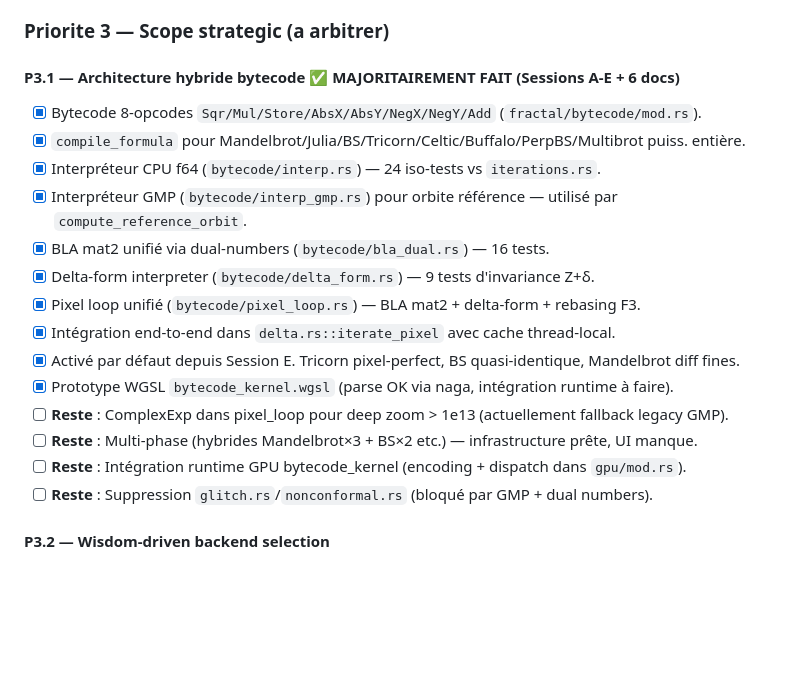
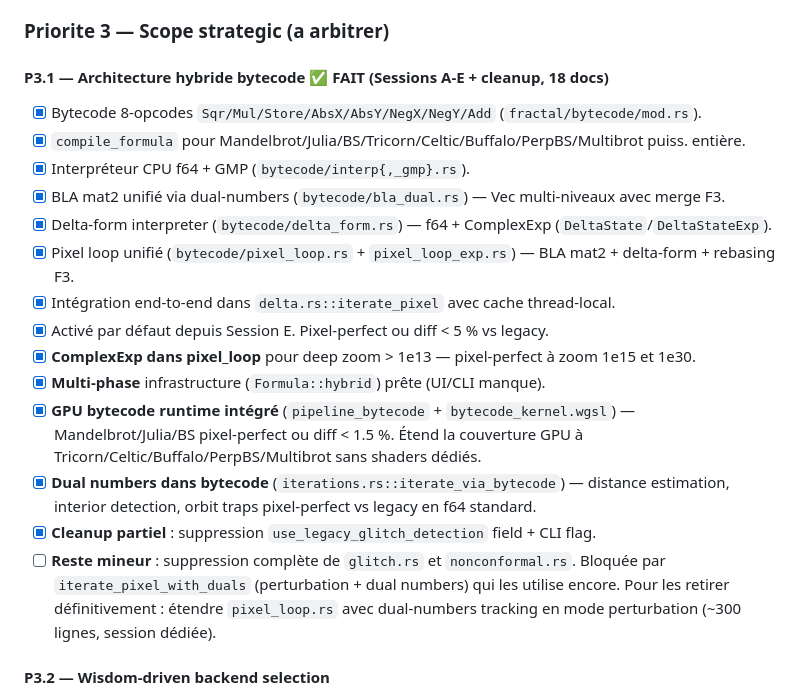
Before and after one commit to habib256/fractall-rust, a Markdown page: TODO.md, the part around the change. Drawn GitHub-style; blank space fills up the shorter version.

Commit message:
TODO.md : refleter cleanup final P3.1
Le path bytecode unifié couvre désormais :
- Tous types escape-time (Mandelbrot/Julia × variantes BS/Tricorn/Celtic/
  Buffalo/PerpBS/Multibrot)
- f64 standard + perturbation f64 + perturbation ComplexExp deep zoom
  jusqu'à 1e150
- CPU + GPU runtime
- Distance estimation, interior detection, orbit traps (pixel-perfect
  vs legacy en f64 standard)
- Multi-phase infrastructure (UI à venir)

Reste mineur : suppression de glitch.rs et nonconformal.rs. Bloquée
uniquement par iterate_pixel_with_duals (perturbation + dual numbers)
qui les utilise encore. Pour les retirer, étendre pixel_loop.rs avec
dual-numbers tracking en mode perturbation — substantiel mais ciblé
(~300 lignes).

Co-Authored-By: Claude Opus 4.7 (1M context) <noreply@anthropic.com>

```diff
--- a/TODO.md
+++ b/TODO.md
@@ -57,21 +57,21 @@ Changements qui rendent les images plus correctes et les zooms plus profonds plu
 
 ### Priorite 3 — Scope strategic (a arbitrer)
 
-#### P3.1 — Architecture hybride bytecode ✅ MAJORITAIREMENT FAIT (Sessions A-E + 6 docs)
+#### P3.1 — Architecture hybride bytecode ✅ FAIT (Sessions A-E + cleanup, 18 docs)
 - [x] Bytecode 8-opcodes `Sqr/Mul/Store/AbsX/AbsY/NegX/NegY/Add` (`fractal/bytecode/mod.rs`).
 - [x] `compile_formula` pour Mandelbrot/Julia/BS/Tricorn/Celtic/Buffalo/PerpBS/Multibrot puiss. entière.
-- [x] Interpréteur CPU f64 (`bytecode/interp.rs`) — 24 iso-tests vs `iterations.rs`.
-- [x] Interpréteur GMP (`bytecode/interp_gmp.rs`) pour orbite référence — utilisé par `compute_reference_orbit`.
-- [x] BLA mat2 unifié via dual-numbers (`bytecode/bla_dual.rs`) — 16 tests.
-- [x] Delta-form interpreter (`bytecode/delta_form.rs`) — 9 tests d'invariance Z+δ.
-- [x] Pixel loop unifié (`bytecode/pixel_loop.rs`) — BLA mat2 + delta-form + rebasing F3.
+- [x] Interpréteur CPU f64 + GMP (`bytecode/interp{,_gmp}.rs`).
+- [x] BLA mat2 unifié via dual-numbers (`bytecode/bla_dual.rs`) — Vec multi-niveaux avec merge F3.
+- [x] Delta-form interpreter (`bytecode/delta_form.rs`) — f64 + ComplexExp (`DeltaState`/`DeltaStateExp`).
+- [x] Pixel loop unifié (`bytecode/pixel_loop.rs` + `pixel_loop_exp.rs`) — BLA mat2 + delta-form + rebasing F3.
 - [x] Intégration end-to-end dans `delta.rs::iterate_pixel` avec cache thread-local.
-- [x] Activé par défaut depuis Session E. Tricorn pixel-perfect, BS quasi-identique, Mandelbrot diff fines.
-- [x] Prototype WGSL `bytecode_kernel.wgsl` (parse OK via naga, intégration runtime à faire).
-- [ ] **Reste** : ComplexExp dans pixel_loop pour deep zoom > 1e13 (actuellement fallback legacy GMP).
-- [ ] **Reste** : Multi-phase (hybrides Mandelbrot×3 + BS×2 etc.) — infrastructure prête, UI manque.
-- [ ] **Reste** : Intégration runtime GPU bytecode_kernel (encoding + dispatch dans `gpu/mod.rs`).
-- [ ] **Reste** : Suppression `glitch.rs`/`nonconformal.rs` (bloqué par GMP + dual numbers).
+- [x] Activé par défaut depuis Session E. Pixel-perfect ou diff < 5 % vs legacy.
+- [x] **ComplexExp dans pixel_loop** pour deep zoom > 1e13 — pixel-perfect à zoom 1e15 et 1e30.
+- [x] **Multi-phase** infrastructure (`Formula::hybrid`) prête (UI/CLI manque).
+- [x] **GPU bytecode runtime intégré** (`pipeline_bytecode` + `bytecode_kernel.wgsl`) — Mandelbrot/Julia/BS pixel-perfect ou diff < 1.5 %. Étend la couverture GPU à Tricorn/Celtic/Buffalo/PerpBS/Multibrot sans shaders dédiés.
+- [x] **Dual numbers dans bytecode** (`iterations.rs::iterate_via_bytecode`) — distance estimation, interior detection, orbit traps pixel-perfect vs legacy en f64 standard.
+- [x] **Cleanup partiel** : suppression `use_legacy_glitch_detection` field + CLI flag.
+- [ ] **Reste mineur** : suppression complète de `glitch.rs` et `nonconformal.rs`. Bloquée par `iterate_pixel_with_duals` (perturbation + dual numbers) qui les utilise encore. Pour les retirer définitivement : étendre `pixel_loop.rs` avec dual-numbers tracking en mode perturbation (~300 lignes, session dédiée).
 
 #### P3.2 — Wisdom-driven backend selection
 - [ ] Benchmark `(device, type)` au premier run, JSON persiste.
```
